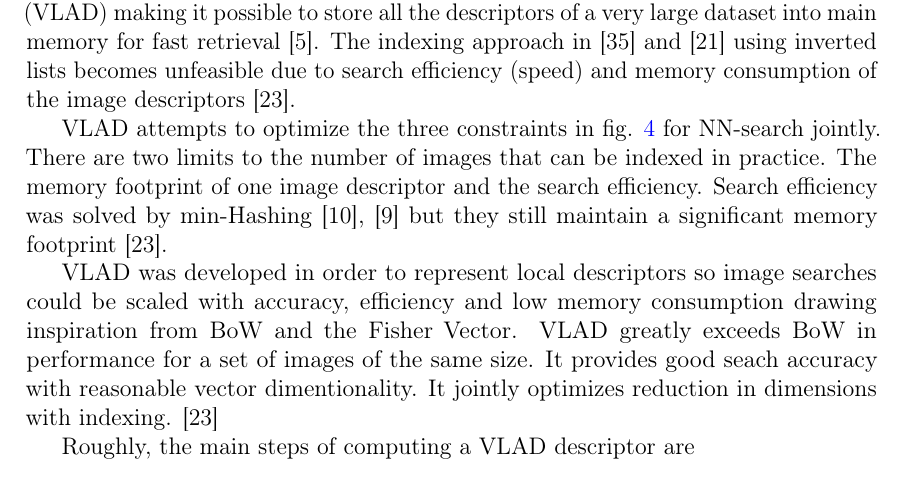
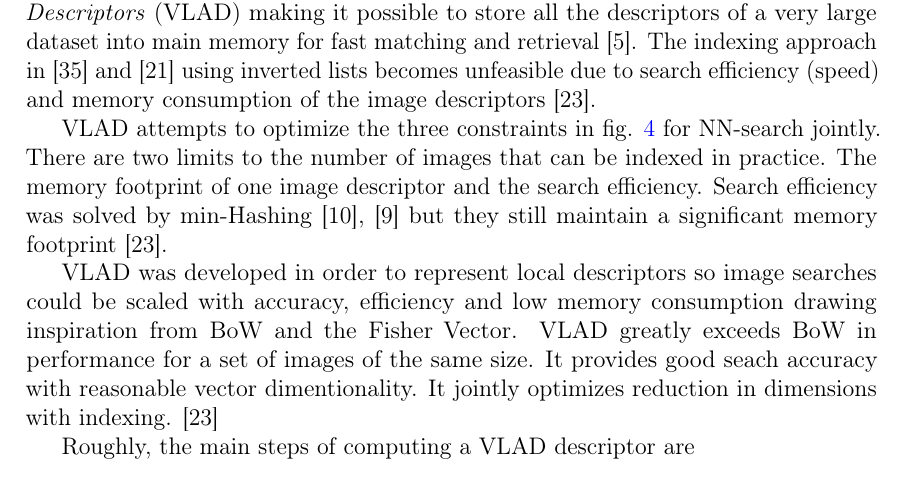
Before and after one commit to sulmanen/hash-thesis, a LaTeX thesis (hash.tex): part of page 33 of 51, cut so that both start at the same text. Compiled offline with pdfLaTeX; a LaTeX package or settings file that is missing is left out.

Commit message:
more specifics on vlad contributions

```diff
--- a/hash.tex
+++ b/hash.tex
@@ -1209,7 +1209,7 @@ Perronin introduction
 Characterize a signal with a gradient vector derived from a generative probability model and to subsequently feed this representation to a discriminative classifier. Perronin applies images as signals and the generative model to be a visual vocabulary.
 
 \subsubsection{Vector of Locally Aggregated Descriptors}
-Since the introduction of BoW \cite{Si}, one of the most outstanding contributions in the field of feature detection and description is the \emph{Vector of locally aggregated descriptors} (VLAD) making it possible to store all the descriptors of a very large dataset into main memory for fast retrieval \cite{Arandjelovic2013}. The indexing approach in \cite{Sivic2003} and \cite{Jegou2008} using inverted lists becomes unfeasible due to search efficiency (speed) and memory consumption of the image descriptors \cite{Jegou2010}.
+Since the introduction of BoW \cite{Si}, one of the most outstanding contributions in the field of feature detection and description is the \emph{Vector of Locally Aggregated Descriptors} (VLAD) making it possible to store all the descriptors of a very large dataset into main memory for fast matching and retrieval \cite{Arandjelovic2013}. The indexing approach in \cite{Sivic2003} and \cite{Jegou2008} using inverted lists becomes unfeasible due to search efficiency (speed) and memory consumption of the image descriptors \cite{Jegou2010}.
 
 VLAD attempts to optimize the three constraints in fig. \ref{nntradeoffs} for NN-search jointly. There are two limits to the number of images that can be indexed in practice. The memory footprint of one image descriptor and the search efficiency. Search efficiency was solved by min-Hashing \cite{Chum2008}, \cite{Chum2009} but they still maintain a significant memory footprint \cite{Jegou2010}.
 
```
